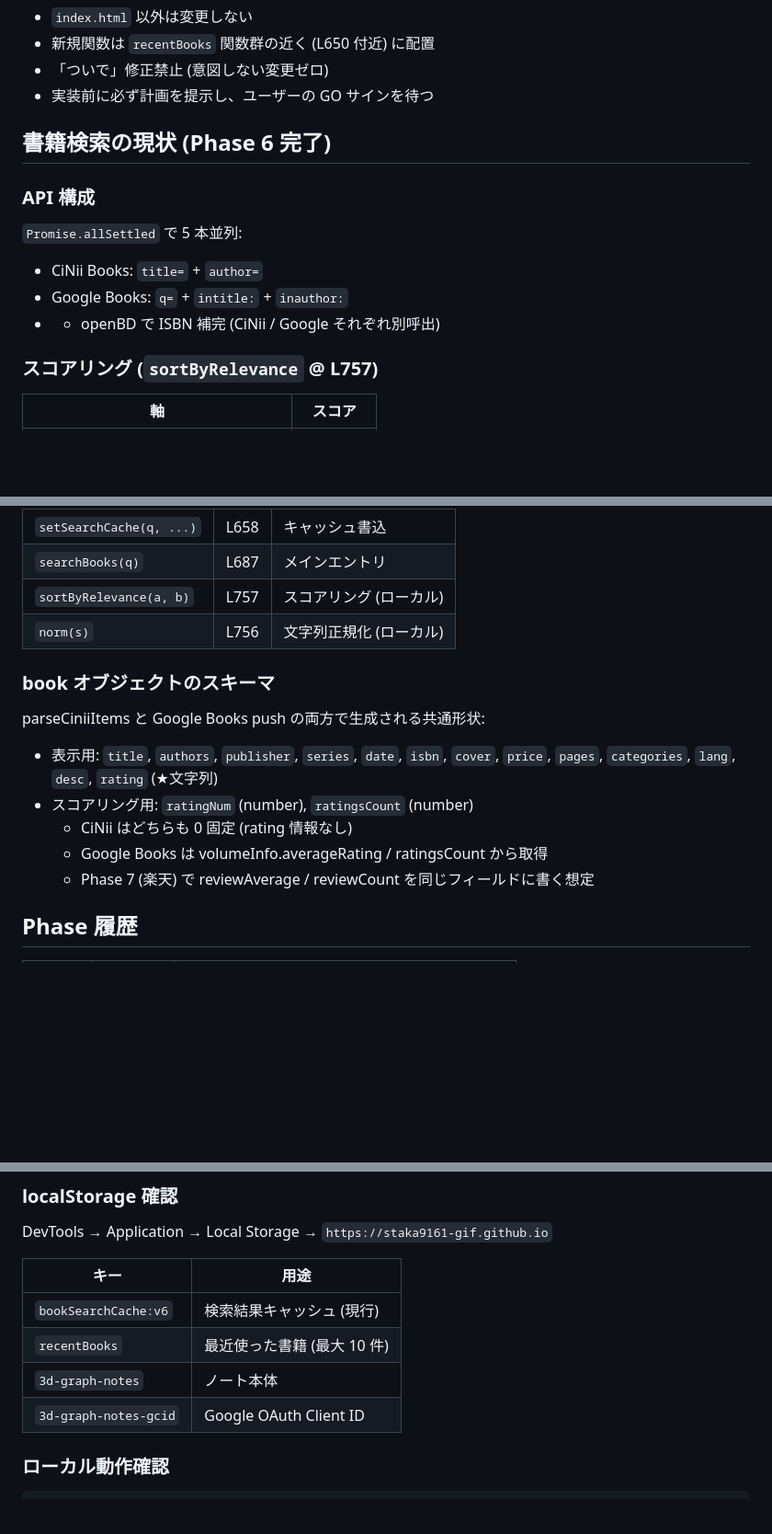
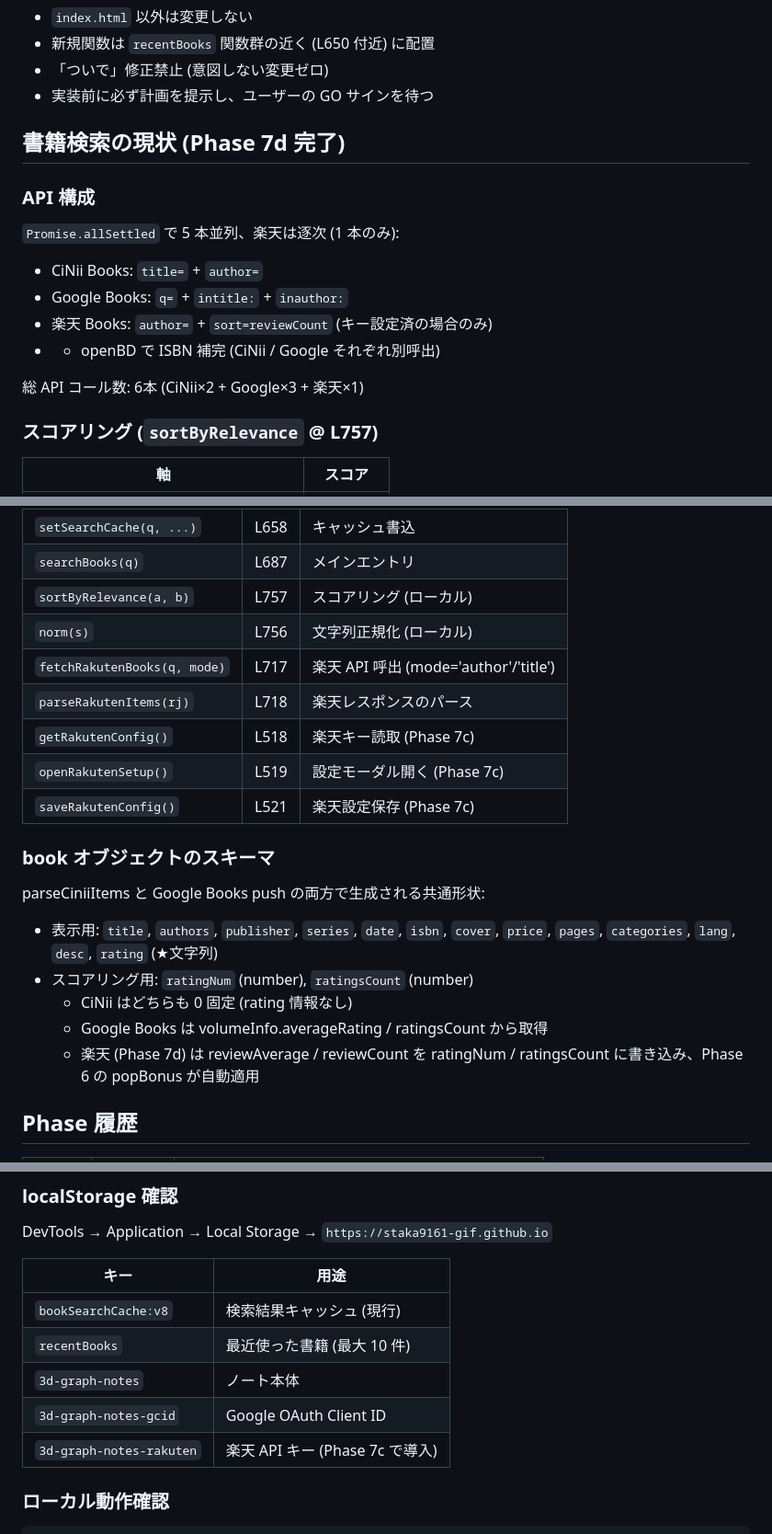
Before and after one commit to staka9161-gif/3d-graph-notes, a Markdown page: CLAUDE.md, 3 parts joined by grey strips. Shown at 92% size. Rendered like a GitHub page; blank space fills up the shorter version.

````diff
--- a/CLAUDE.md
+++ b/CLAUDE.md
@@ -24,13 +24,16 @@
 - 「ついで」修正禁止 (意図しない変更ゼロ)
 - 実装前に必ず計画を提示し、ユーザーの GO サインを待つ
 
-## 書籍検索の現状 (Phase 6 完了)
+## 書籍検索の現状 (Phase 7d 完了)
 
 ### API 構成
-`Promise.allSettled` で 5 本並列:
+`Promise.allSettled` で 5 本並列、楽天は逐次 (1 本のみ):
 - CiNii Books: `title=` + `author=`
 - Google Books: `q=` + `intitle:` + `inauthor:`
+- 楽天 Books: `author=` + `sort=reviewCount` (キー設定済の場合のみ)
 - + openBD で ISBN 補完 (CiNii / Google それぞれ別呼出)
+
+総 API コール数: 6本 (CiNii×2 + Google×3 + 楽天×1)
 
 ### スコアリング (`sortByRelevance` @ L757)
 | 軸 | スコア |
@@ -72,6 +75,11 @@
 | `searchBooks(q)` | L687 | メインエントリ |
 | `sortByRelevance(a, b)` | L757 | スコアリング (ローカル) |
 | `norm(s)` | L756 | 文字列正規化 (ローカル) |
+| `fetchRakutenBooks(q, mode)` | L717 | 楽天 API 呼出 (mode='author'/'title') |
+| `parseRakutenItems(rj)` | L718 | 楽天レスポンスのパース |
+| `getRakutenConfig()` | L518 | 楽天キー読取 (Phase 7c) |
+| `openRakutenSetup()` | L519 | 設定モーダル開く (Phase 7c) |
+| `saveRakutenConfig()` | L521 | 楽天設定保存 (Phase 7c) |
 
 ### book オブジェクトのスキーマ
 parseCiniiItems と Google Books push の両方で生成される共通形状:
@@ -80,7 +88,7 @@ parseCiniiItems と Google Books push の両方で生成される共通形状:
 - スコアリング用: `ratingNum` (number), `ratingsCount` (number)
   - CiNii はどちらも 0 固定 (rating 情報なし)
   - Google Books は volumeInfo.averageRating / ratingsCount から取得
-  - Phase 7 (楽天) で reviewAverage / reviewCount を同じフィールドに書く想定
+  - 楽天 (Phase 7d) は reviewAverage / reviewCount を ratingNum / ratingsCount に書き込み、Phase 6 の popBonus が自動適用
 
 ## Phase 履歴
 
@@ -128,10 +167,11 @@ DevTools → Application → Local Storage → `https://staka9161-gif.github.io`
 
 | キー | 用途 |
 |---|---|
-| `bookSearchCache:v6` | 検索結果キャッシュ (現行) |
+| `bookSearchCache:v8` | 検索結果キャッシュ (現行) |
 | `recentBooks` | 最近使った書籍 (最大 10 件) |
 | `3d-graph-notes` | ノート本体 |
 | `3d-graph-notes-gcid` | Google OAuth Client ID |
+| `3d-graph-notes-rakuten` | 楽天 API キー (Phase 7c で導入) |
 
 ### ローカル動作確認
 ```bash
````
Also changed, not shown: other parts of CLAUDE.md (+40 -9 lines).
